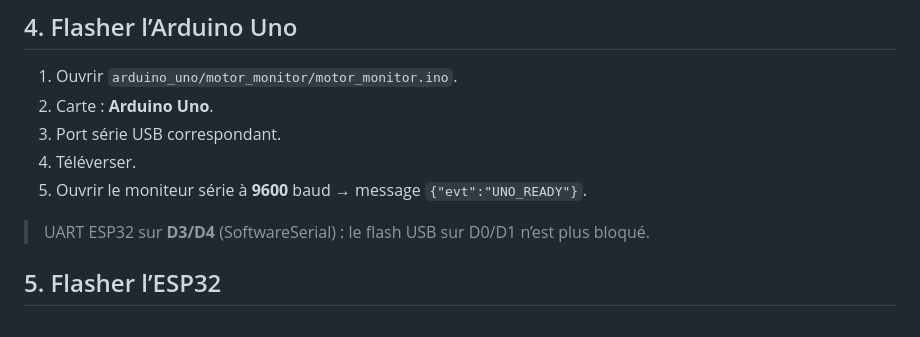
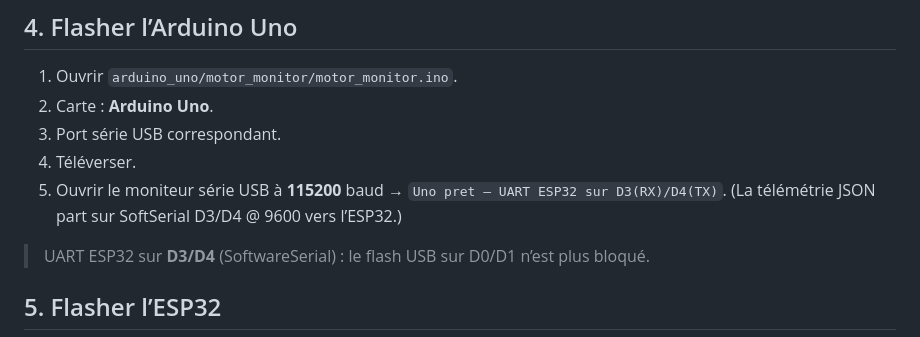
Before and after one commit to nyenyeharry2-beep/SURVEILLANCE-DE-MOTEUR-ELECTRIQUE-AVEC-IOT, a Markdown page: surveillance motor/docs/mise-en-service.md, the part around the change. GitHub-like rendering.

Commit message:
Corrige la doc moniteur série Uno (115200 USB)
Co-authored-by: nyenyeharry2 <nyenyeharry2@gmail.com>

```diff
--- a/surveillance motor/docs/mise-en-service.md
+++ b/surveillance motor/docs/mise-en-service.md
@@ -41,7 +41,8 @@ Ouvrir `esp32/motor_telegram/motor_telegram.ino` et remplir en haut du fichier :
 2. Carte : **Arduino Uno**.
 3. Port série USB correspondant.
 4. Téléverser.
-5. Ouvrir le moniteur série à **9600** baud → message `{"evt":"UNO_READY"}`.
+5. Ouvrir le moniteur série USB à **115200** baud → `Uno pret — UART ESP32 sur D3(RX)/D4(TX)`.
+   (La télémétrie JSON part sur SoftSerial D3/D4 @ 9600 vers l’ESP32.)
 
 > UART ESP32 sur **D3/D4** (SoftwareSerial) : le flash USB sur D0/D1 n’est plus bloqué.
 
```
